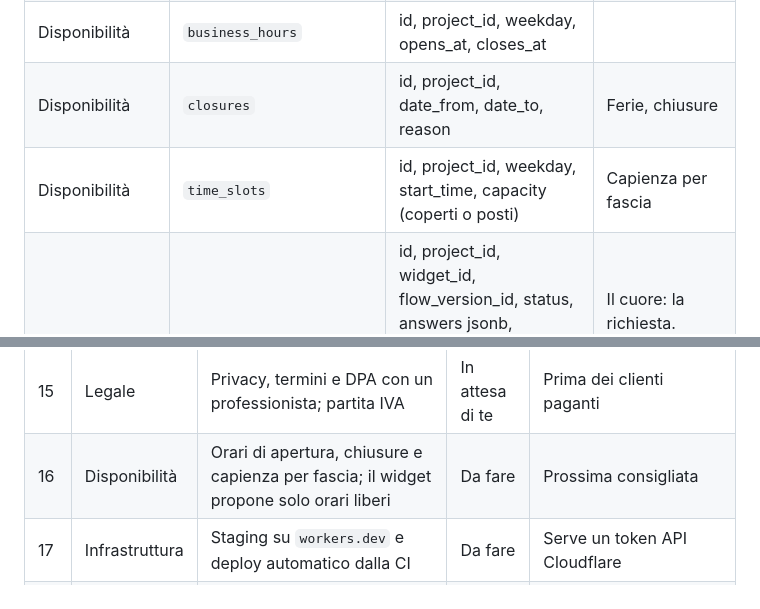
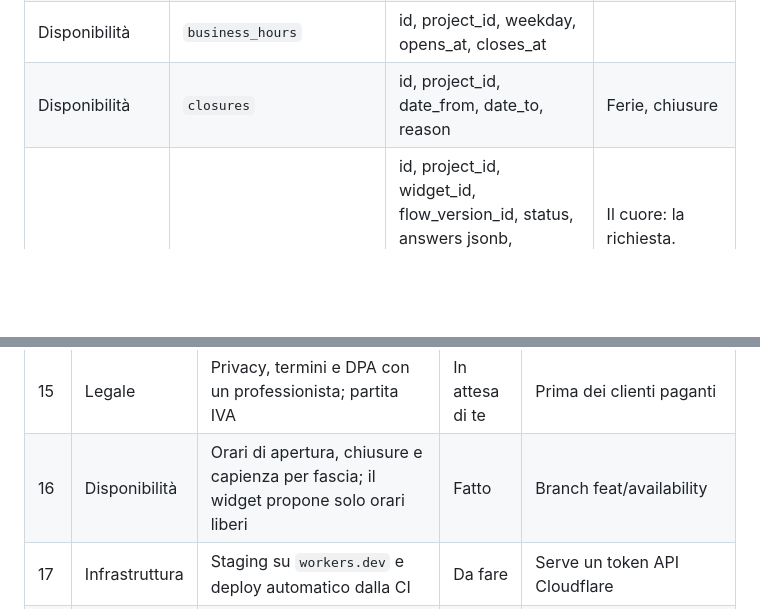
Before and after one commit to OscarIuliano/snippo, a Markdown page: docs/documentazione-progetto.md, 2 parts joined by grey strips. Rendered like a GitHub page; blank space fills up the shorter version.

```diff
--- a/docs/documentazione-progetto.md
+++ b/docs/documentazione-progetto.md
@@ -311,7 +311,6 @@ Il database è **Cloudflare D1** (SQLite), creato con giurisdizione UE. È multi
 | Configurazione | `flow_versions` | id, flow_id, version, definition jsonb (passi, validazioni, rami), published_at | Ogni richiesta punta alla versione usata |
 | Disponibilità | `business_hours` | id, project_id, weekday, opens_at, closes_at | |
 | Disponibilità | `closures` | id, project_id, date_from, date_to, reason | Ferie, chiusure |
-| Disponibilità | `time_slots` | id, project_id, weekday, start_time, capacity (coperti o posti) | Capienza per fascia |
 | Dati | `submissions` | id, project_id, widget_id, flow_version_id, status, answers jsonb, contact_name, contact_phone, contact_email, booking_at, party_size, locale, source_url, ip_hash, consent_at | Il cuore: la richiesta. Campi chiave estratti per filtri e calendario |
 | Dati | `submission_events` | id, submission_id, type (created, status_changed, note, notified), actor_user_id, data jsonb | Storico e audit della richiesta |
 | Analytics | `widget_events` | id, project_id, widget_id, session_id, type (loaded, opened, step, submitted, abandoned), step_key, created_at | Su Workers Analytics Engine invece che su D1, per non consumare spazio del database |
@@ -495,7 +494,7 @@ L'MVP ha 9 attività fatte, 6 in attesa di un tuo passaggio e 11 da fare. Le "Da
 | 13 | Dominio | Verifica e acquisto di `snippo.io`, ricerca marchio EUIPO | In attesa di te | Prima che un cliente installi lo snippet |
 | 14 | Mercato | 10 interviste: 4 ristoranti, 4 saloni o studi, 2 agenzie | In attesa di te | Decidono prezzi e settore di partenza |
 | 15 | Legale | Privacy, termini e DPA con un professionista; partita IVA | In attesa di te | Prima dei clienti paganti |
-| 16 | Disponibilità | Orari di apertura, chiusure e capienza per fascia; il widget propone solo orari liberi | Da fare | Prossima consigliata |
+| 16 | Disponibilità | Orari di apertura, chiusure e capienza per fascia; il widget propone solo orari liberi | Fatto | Branch feat/availability |
 | 17 | Infrastruttura | Staging su `workers.dev` e deploy automatico dalla CI | Da fare | Serve un token API Cloudflare |
 | 18 | Sicurezza | Anti-spam nel widget (Turnstile) e limite di invii per IP | Da fare | Prima di andare online |
 | 19 | Area privata | Verifica email e reset password | Da fare | Dopo Resend |
```
Also changed, not shown: other parts of docs/documentazione-progetto.md (+3 -3 lines).
